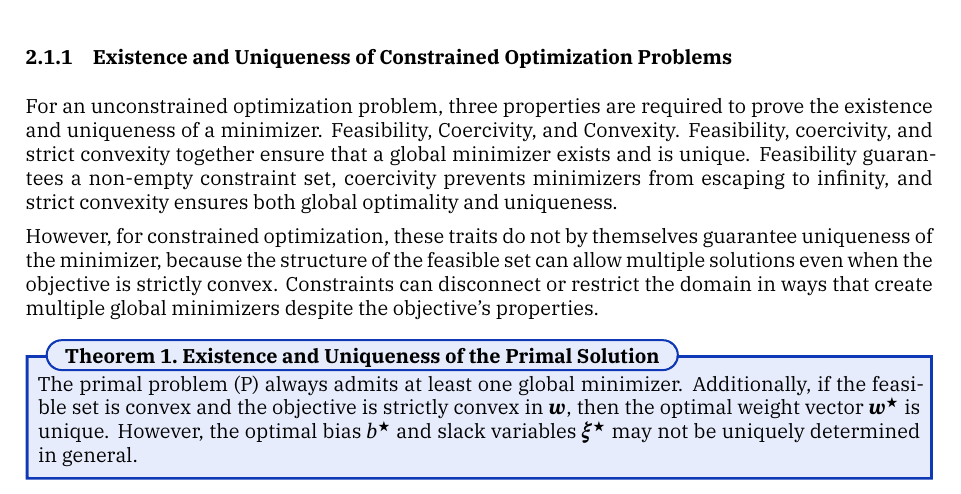
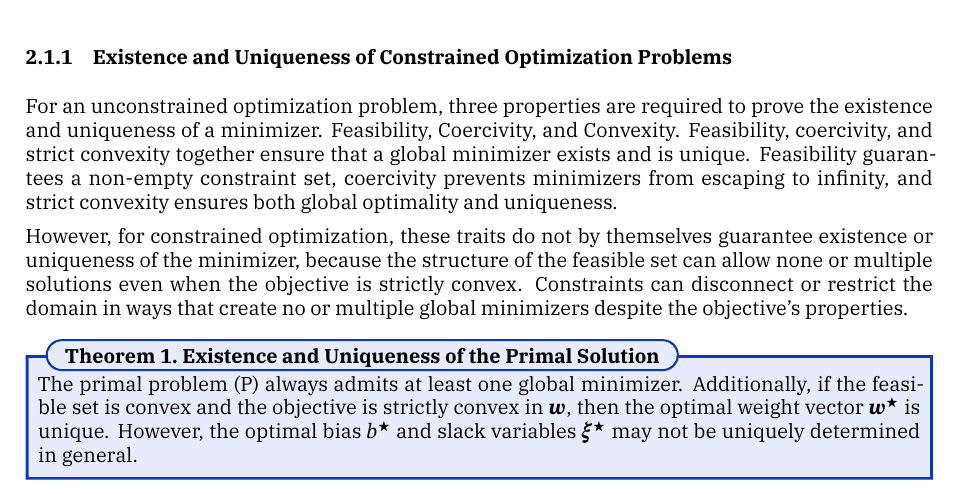
Before and after one commit to TrymSaether/svm-classifier, a LaTeX paper (main.tex, which reads chapters/2_primal.tex): part of page 3 of 14, cut so that both start at the same text. Compiled offline with XeLaTeX; a missing font is replaced by an installed copy or a similar font.

Commit message:
Small change in paragraph before the theorem

```diff
--- a/chapters/2_primal.tex
+++ b/chapters/2_primal.tex
@@ -28,10 +28,11 @@ coercivity, and strict convexity together ensure that a global minimizer exists
 Feasibility guarantees a non-empty constraint set, coercivity prevents minimizers from
 escaping to infinity, and strict convexity ensures both global optimality and uniqueness.
 
-However, for constrained optimization, these traits do not by themselves guarantee uniqueness
-of the minimizer, because the structure of the feasible set can allow multiple solutions
-even when the objective is strictly convex. Constraints can disconnect or restrict the
-domain in ways that create multiple global minimizers despite the objective's properties.
+However, for constrained optimization, these traits do not by themselves guarantee existence or
+uniqueness of the minimizer, because the structure of the feasible set can allow none or
+multiple solutions even when the objective is strictly convex. Constraints can disconnect or
+restrict the domain in ways that create no or multiple global minimizers despite the objective's
+properties.
 
 \begin{theorem}{Existence and Uniqueness of the Primal Solution}{existence-uniqueness-primal}
 	The primal problem \eqref{eq:primal-problem} always admits at least one global minimizer.
```
